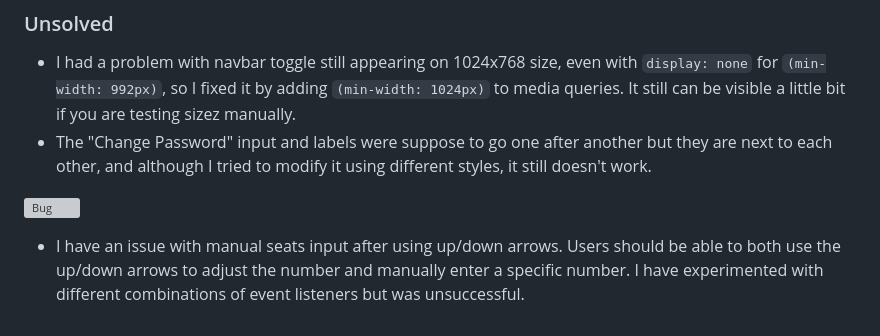
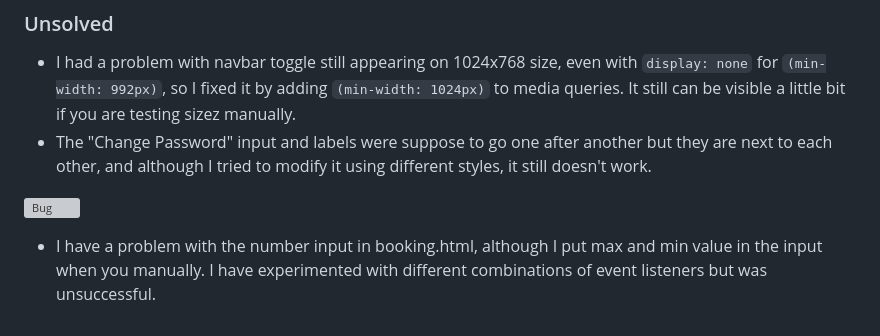
Before and after one commit to nataliiasolomchak21/moviegeek-booking, a Markdown page: TESTING.md, the part around the change. GitHub-like rendering; grey boxes are pictures that could not be loaded.

```diff
--- a/TESTING.md
+++ b/TESTING.md
@@ -224,4 +224,4 @@ To ensure that the website was accessible to all users the following steps were
 
 ![Bug](documentation/testing_files/password-reset-bug.png)
 
-* I have an issue with manual seats input after using up/down arrows. Users should be able to both use the up/down arrows to adjust the number and manually enter a specific number. I have experimented with different combinations of event listeners but was unsuccessful.
+* I have a problem with the number input in booking.html, although I put max and min value in the input when you manually. I have experimented with different combinations of event listeners but was unsuccessful.
```
Also changed, not shown: documentation/testing_files/number-input-bug.png (added), 2 other files.
